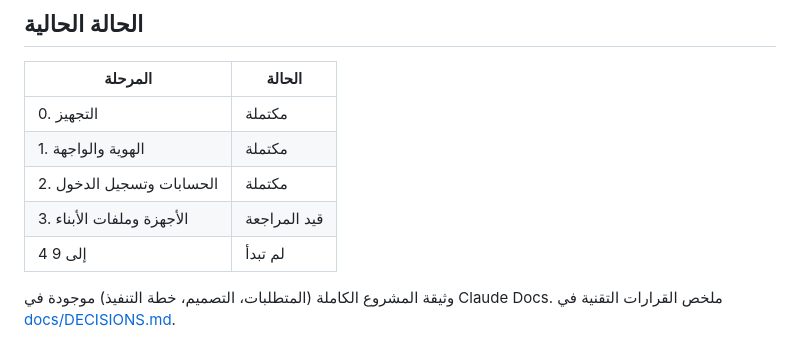
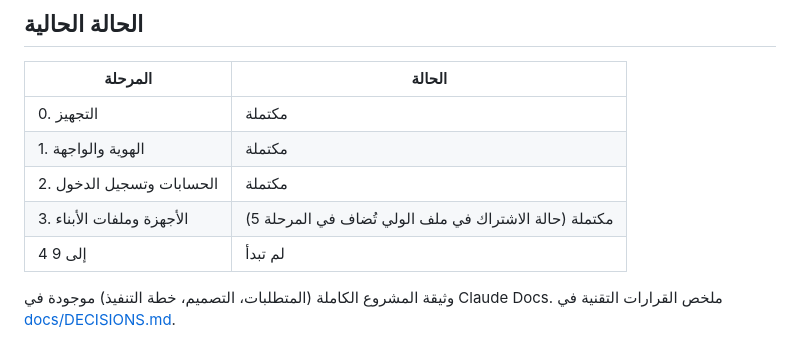
Before and after one commit to zorba5514/zinou-math, a Markdown page: README.md, the part around the change. GitHub-like rendering.

Commit message:
اعتماد المرحلة 3 بعد تجربة الأستاذ
Co-Authored-By: Claude Opus 5.5 <noreply@anthropic.com>
Claude-Session: https://claude.ai/code/session_019eYH6nB957vEoJuCnybcaT

```diff
--- a/README.md
+++ b/README.md
@@ -11,7 +11,7 @@
 | 0. التجهيز | مكتملة |
 | 1. الهوية والواجهة | مكتملة |
 | 2. الحسابات وتسجيل الدخول | مكتملة |
-| 3. الأجهزة وملفات الأبناء | قيد المراجعة |
+| 3. الأجهزة وملفات الأبناء | مكتملة (حالة الاشتراك في ملف الولي تُضاف في المرحلة 5) |
 | 4 إلى 9 | لم تبدأ |
 
 وثيقة المشروع الكاملة (المتطلبات، التصميم، خطة التنفيذ) موجودة في Claude Docs. ملخص القرارات التقنية في [docs/DECISIONS.md](docs/DECISIONS.md).
```
